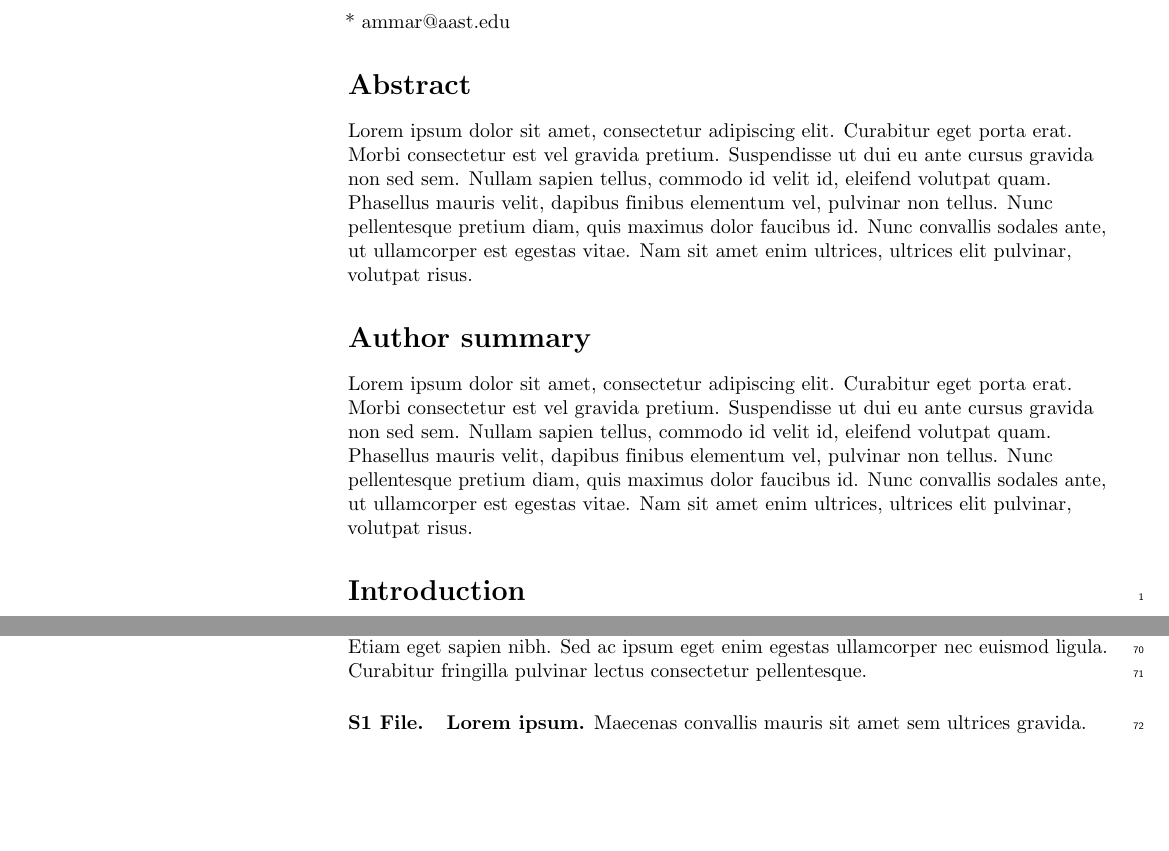
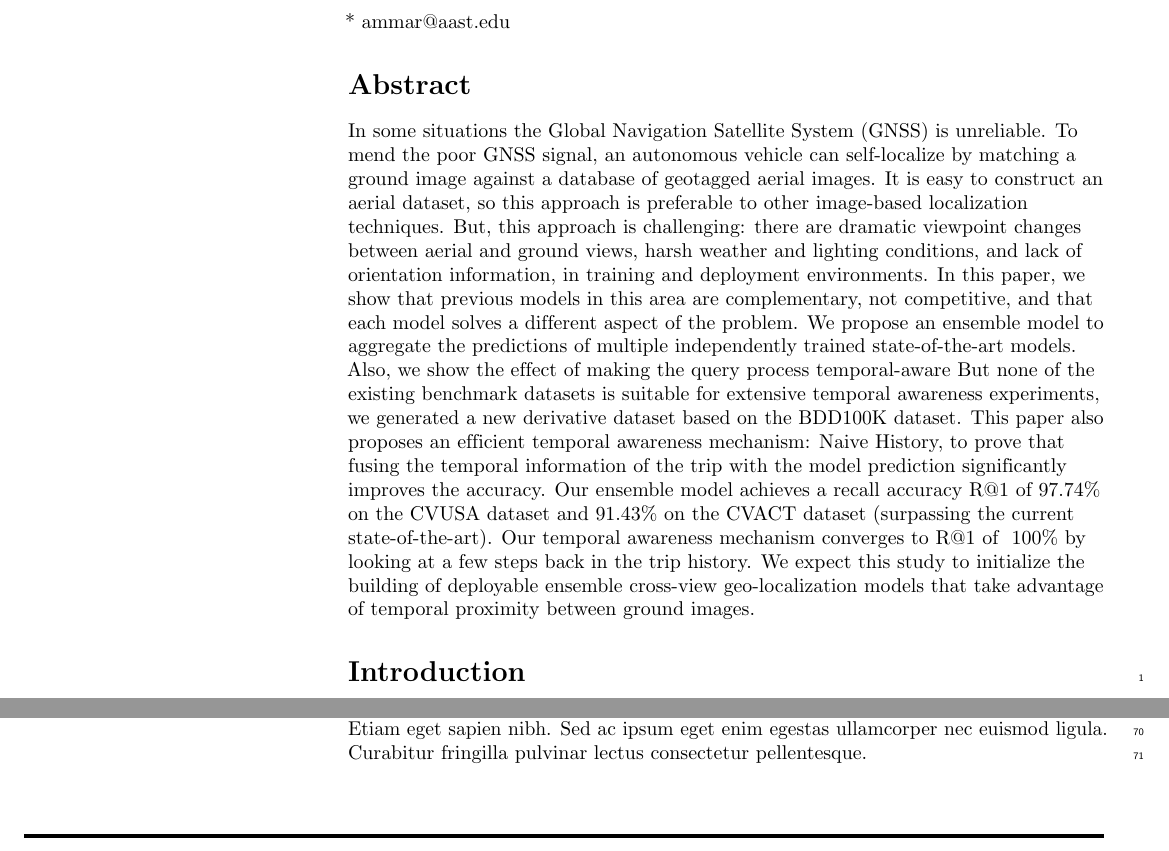
Before and after one commit to AbdulrhmnGhanem/Leveraging-Cross-View-Geo-Localization-With-Ensemble-Learning-And-Temporal-Awareness, a LaTeX document (main.tex): two parts of pages 1 and 3 of 4, joined at a grey line, cut so that both start at the same text, the shorter picture padded with empty space. Compiled offline with pdfLaTeX.

Commit message:
Add abstract

```diff
--- a/main.tex
+++ b/main.tex
@@ -225,14 +225,13 @@ Mahmoud Masoud\textsuperscript{2}
 \end{flushleft}
 % Please keep the abstract below 300 words
 \section*{Abstract}
-Lorem ipsum dolor sit amet, consectetur adipiscing elit. Curabitur eget porta erat. Morbi consectetur est vel gravida pretium. Suspendisse ut dui eu ante cursus gravida non sed sem. Nullam sapien tellus, commodo id velit id, eleifend volutpat quam. Phasellus mauris velit, dapibus finibus elementum vel, pulvinar non tellus. Nunc pellentesque pretium diam, quis maximus dolor faucibus id. Nunc convallis sodales ante, ut ullamcorper est egestas vitae. Nam sit amet enim ultrices, ultrices elit pulvinar, volutpat risus.
-
+In some situations the Global Navigation Satellite System (GNSS) is unreliable. To mend the poor GNSS signal, an autonomous vehicle can self-localize by matching a ground image against a database of geotagged aerial images. It is easy to construct an aerial dataset, so this approach is preferable to other image-based localization techniques. But, this approach is challenging: there are dramatic viewpoint changes between aerial and ground views, harsh weather and lighting conditions, and lack of orientation information, in training and deployment environments. In this paper, we show that previous models in this area are complementary, not competitive, and that each model solves a different aspect of the problem. We propose an ensemble model to aggregate the predictions of multiple independently trained state-of-the-art models. Also, we show the effect of making the query process temporal-aware  But none of the existing benchmark datasets is suitable for extensive temporal awareness experiments, we generated a new derivative dataset based on the BDD100K dataset. This paper also proposes an efficient temporal awareness mechanism: Naive History, to prove that fusing the temporal information of the trip with the model prediction significantly improves the accuracy. Our ensemble model achieves a recall accuracy R@1 of 97.74\% on the CVUSA dataset and 91.43\% on the CVACT dataset (surpassing the current state-of-the-art). Our temporal awareness mechanism converges to R@1 of ~100\% by looking at a few steps back in the trip history. We expect this study to initialize the building of deployable ensemble cross-view geo-localization models that take advantage of temporal proximity between ground images.
 
 % Please keep the Author Summary between 150 and 200 words
 % Use first person. PLOS ONE authors please skip this step.
 % Author Summary not valid for PLOS ONE submissions.
-\section*{Author summary}
-Lorem ipsum dolor sit amet, consectetur adipiscing elit. Curabitur eget porta erat. Morbi consectetur est vel gravida pretium. Suspendisse ut dui eu ante cursus gravida non sed sem. Nullam sapien tellus, commodo id velit id, eleifend volutpat quam. Phasellus mauris velit, dapibus finibus elementum vel, pulvinar non tellus. Nunc pellentesque pretium diam, quis maximus dolor faucibus id. Nunc convallis sodales ante, ut ullamcorper est egestas vitae. Nam sit amet enim ultrices, ultrices elit pulvinar, volutpat risus.
+% \section*{Author summary}
+% Lorem ipsum dolor sit amet, consectetur adipiscing elit. Curabitur eget porta erat. Morbi consectetur est vel gravida pretium. Suspendisse ut dui eu ante cursus gravida non sed sem. Nullam sapien tellus, commodo id velit id, eleifend volutpat quam. Phasellus mauris velit, dapibus finibus elementum vel, pulvinar non tellus. Nunc pellentesque pretium diam, quis maximus dolor faucibus id. Nunc convallis sodales ante, ut ullamcorper est egestas vitae. Nam sit amet enim ultrices, ultrices elit pulvinar, volutpat risus.
 
 \linenumbers
 
```
